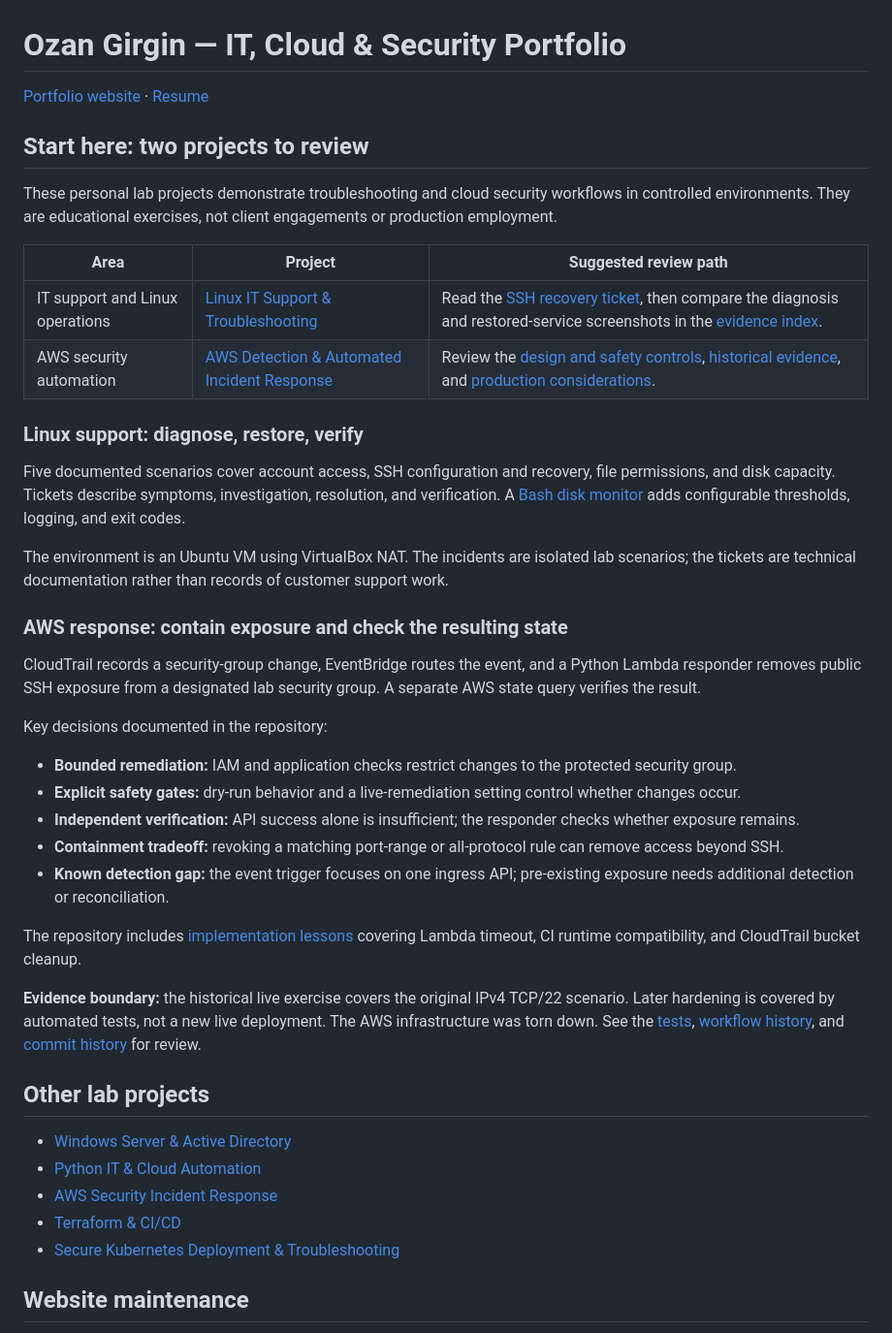
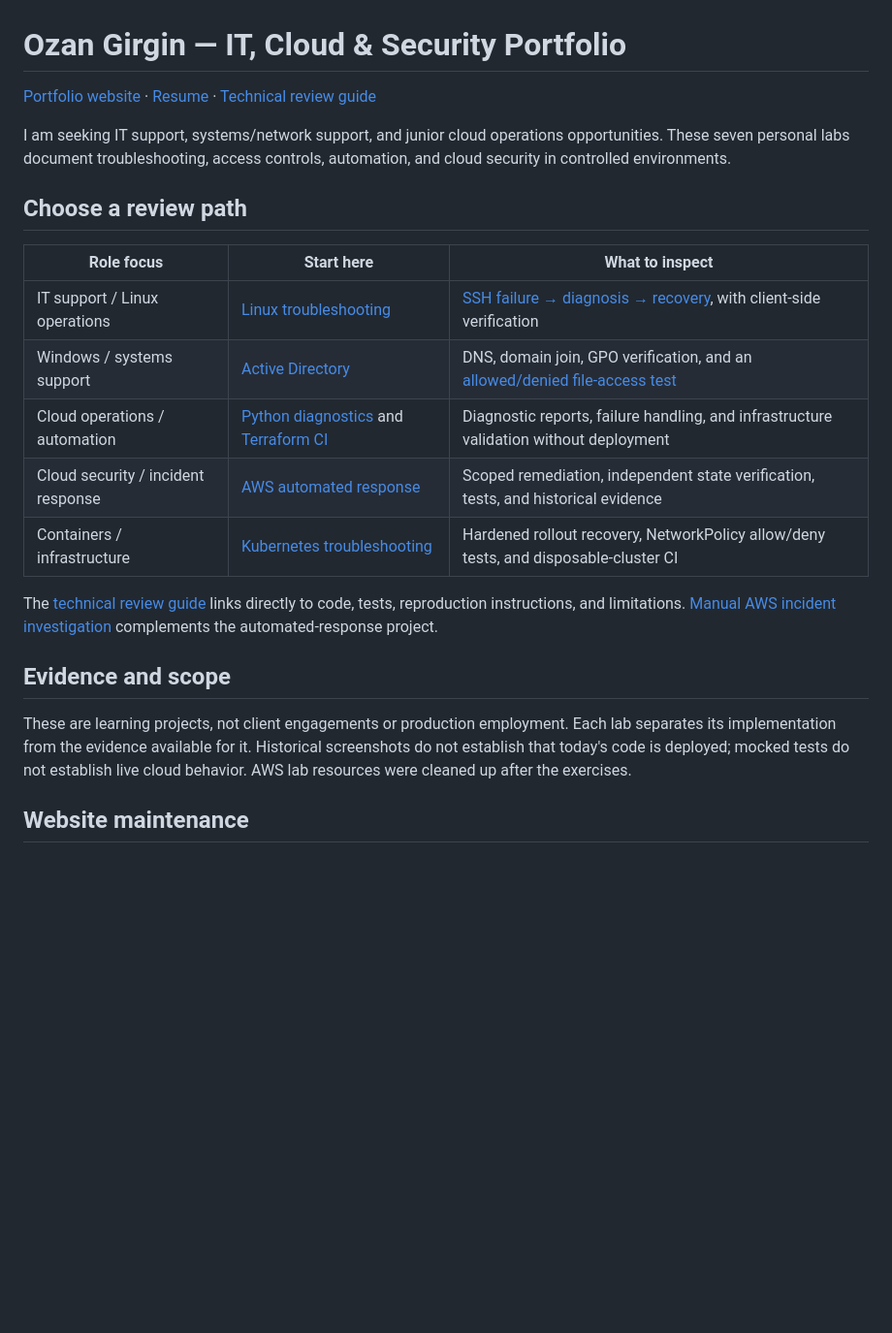
Before and after one commit to ozangirginwork-wq/ozangirginwork-wq.github.io, a Markdown page: README.md, the part around the change. Shown at 97% size. GitHub-like rendering; blank space fills up the shorter version.

Commit message:
Organize portfolio by target role and link verified technical evidence

```diff
--- a/README.md
+++ b/README.md
@@ -1,45 +1,24 @@
 # Ozan Girgin — IT, Cloud & Security Portfolio
 
-[Portfolio website](https://ozangirginwork-wq.github.io/) · [Resume](Ozan-Girgin-Resume.pdf)
+[Portfolio website](https://ozangirginwork-wq.github.io/) · [Resume](Ozan-Girgin-Resume.pdf) · [Technical review guide](REVIEW_GUIDE.md)
 
-## Start here: two projects to review
+I am seeking IT support, systems/network support, and junior cloud operations opportunities. These seven personal labs document troubleshooting, access controls, automation, and cloud security in controlled environments.
 
-These personal lab projects demonstrate troubleshooting and cloud security workflows in controlled environments. They are educational exercises, not client engagements or production employment.
+## Choose a review path
 
-| Area | Project | Suggested review path |
+| Role focus | Start here | What to inspect |
 |---|---|---|
-| IT support and Linux operations | [Linux IT Support & Troubleshooting](https://github.com/ozangirginwork-wq/linux-it-support-troubleshooting-lab) | Read the [SSH recovery ticket](https://github.com/ozangirginwork-wq/linux-it-support-troubleshooting-lab/blob/main/tickets/TICKET-003-ssh-service-recovery.md), then compare the diagnosis and restored-service screenshots in the [evidence index](https://github.com/ozangirginwork-wq/linux-it-support-troubleshooting-lab/blob/main/evidence/README.md). |
-| AWS security automation | [AWS Detection & Automated Incident Response](https://github.com/ozangirginwork-wq/aws-security-automated-incident-response) | Review the [design and safety controls](https://github.com/ozangirginwork-wq/aws-security-automated-incident-response#automated-remediation), [historical evidence](https://github.com/ozangirginwork-wq/aws-security-automated-incident-response/blob/main/evidence/README.md), and [production considerations](https://github.com/ozangirginwork-wq/aws-security-automated-incident-response#scope--production-considerations). |
+| IT support / Linux operations | [Linux troubleshooting](https://github.com/ozangirginwork-wq/linux-it-support-troubleshooting-lab) | [SSH failure → diagnosis → recovery](https://github.com/ozangirginwork-wq/linux-it-support-troubleshooting-lab/blob/main/tickets/TICKET-003-ssh-service-recovery.md), with client-side verification |
+| Windows / systems support | [Active Directory](https://github.com/ozangirginwork-wq/windows-server-active-directory-lab) | DNS, domain join, GPO verification, and an [allowed/denied file-access test](https://github.com/ozangirginwork-wq/windows-server-active-directory-lab#positive-and-negative-authorization-test) |
+| Cloud operations / automation | [Python diagnostics](https://github.com/ozangirginwork-wq/python-it-cloud-automation-lab) and [Terraform CI](https://github.com/ozangirginwork-wq/terraform-cicd-pipeline) | Diagnostic reports, failure handling, and infrastructure validation without deployment |
+| Cloud security / incident response | [AWS automated response](https://github.com/ozangirginwork-wq/aws-security-automated-incident-response) | Scoped remediation, independent state verification, tests, and historical evidence |
+| Containers / infrastructure | [Kubernetes troubleshooting](https://github.com/ozangirginwork-wq/secure-kubernetes-deployment-lab) | Hardened rollout recovery, NetworkPolicy allow/deny tests, and disposable-cluster CI |
 
-### Linux support: diagnose, restore, verify
+The [technical review guide](REVIEW_GUIDE.md) links directly to code, tests, reproduction instructions, and limitations. [Manual AWS incident investigation](https://github.com/ozangirginwork-wq/aws-security-incident-response-lab) complements the automated-response project.
 
-Five documented scenarios cover account access, SSH configuration and recovery, file permissions, and disk capacity. Tickets describe symptoms, investigation, resolution, and verification. A [Bash disk monitor](https://github.com/ozangirginwork-wq/linux-it-support-troubleshooting-lab/blob/main/scripts/check-disk.sh) adds configurable thresholds, logging, and exit codes.
+## Evidence and scope
 
-The environment is an Ubuntu VM using VirtualBox NAT. The incidents are isolated lab scenarios; the tickets are technical documentation rather than records of customer support work.
-
-### AWS response: contain exposure and check the resulting state
-
-CloudTrail records a security-group change, EventBridge routes the event, and a Python Lambda responder removes public SSH exposure from a designated lab security group. A separate AWS state query verifies the result.
-
-Key decisions documented in the repository:
-
-- **Bounded remediation:** IAM and application checks restrict changes to the protected security group.
-- **Explicit safety gates:** dry-run behavior and a live-remediation setting control whether changes occur.
-- **Independent verification:** API success alone is insufficient; the responder checks whether exposure remains.
-- **Containment tradeoff:** revoking a matching port-range or all-protocol rule can remove access beyond SSH.
-- **Known detection gap:** the event trigger focuses on one ingress API; pre-existing exposure needs additional detection or reconciliation.
-
-The repository includes [implementation lessons](https://github.com/ozangirginwork-wq/aws-security-automated-incident-response#troubleshooting--lessons-learned) covering Lambda timeout, CI runtime compatibility, and CloudTrail bucket cleanup.
-
-**Evidence boundary:** the historical live exercise covers the original IPv4 TCP/22 scenario. Later hardening is covered by automated tests, not a new live deployment. The AWS infrastructure was torn down. See the [tests](https://github.com/ozangirginwork-wq/aws-security-automated-incident-response/tree/main/tests), [workflow history](https://github.com/ozangirginwork-wq/aws-security-automated-incident-response/actions), and [commit history](https://github.com/ozangirginwork-wq/aws-security-automated-incident-response/commits/main/) for review.
-
-## Other lab projects
-
-- [Windows Server & Active Directory](https://github.com/ozangirginwork-wq/windows-server-active-directory-lab)
-- [Python IT & Cloud Automation](https://github.com/ozangirginwork-wq/python-it-cloud-automation-lab)
-- [AWS Security Incident Response](https://github.com/ozangirginwork-wq/aws-security-incident-response-lab)
-- [Terraform & CI/CD](https://github.com/ozangirginwork-wq/terraform-cicd-pipeline)
-- [Secure Kubernetes Deployment & Troubleshooting](https://github.com/ozangirginwork-wq/secure-kubernetes-deployment-lab)
+These are learning projects, not client engagements or production employment. Each lab separates its implementation from the evidence available for it. Historical screenshots do not establish that today's code is deployed; mocked tests do not establish live cloud behavior. AWS lab resources were cleaned up after the exercises.
 
 ## Website maintenance
 
```
Also changed, not shown: PROFILE_README.md (added, +19 -0 lines), REVIEW_GUIDE.md (added, +82 -0 lines).
